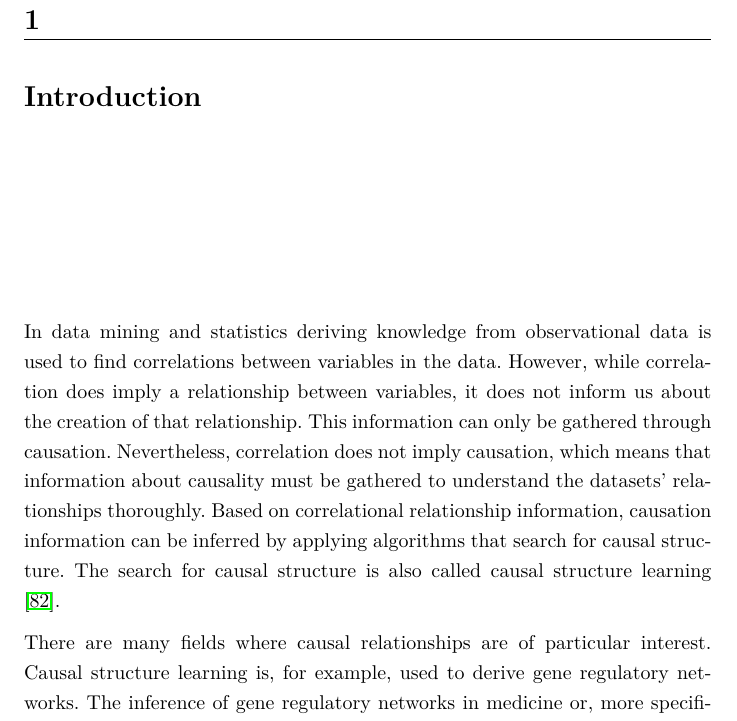
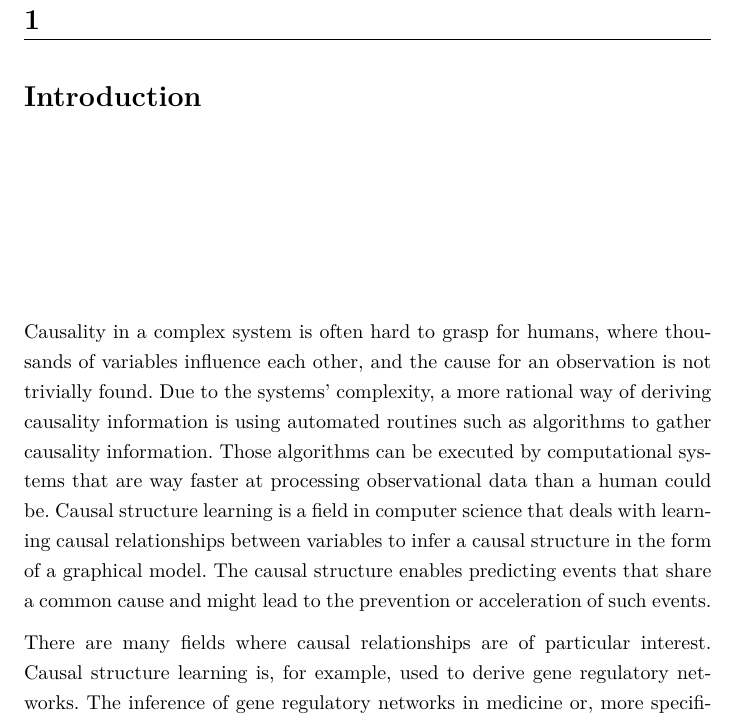
Before and after one commit to milanpro/Masterthesis-Milan, a LaTeX thesis (thesis.tex, which reads sections/1_introduction.tex): part of page 13 of 79, cut so that both start at the same text. Compiled offline with pdfLaTeX.

Commit message:
Atlernative introduction

```diff
--- a/sections/1_introduction.tex
+++ b/sections/1_introduction.tex
@@ -1,6 +1,9 @@
 %!TEX root = ../thesis.tex
 \chapter{Introduction}
-In data mining and statistics deriving knowledge from observational data is used to find correlations between variables in the data. However, while correlation does imply a relationship between variables, it does not inform us about the creation of that relationship. This information can only be gathered through causation. Nevertheless, correlation does not imply causation, which means that information about causality must be gathered to understand the datasets' relationships thoroughly. Based on correlational relationship information, causation information can be inferred by applying algorithms that search for causal structure. The search for causal structure is also called causal structure learning \cite{spirtesCausationPredictionSearch1993}.
+Causality in a complex system is often hard to grasp for humans, where thousands of variables influence each other, and the cause for an observation is not trivially found. Due to the systems' complexity, a more rational way of deriving causality information is using automated routines such as algorithms to gather causality information.  Those algorithms can be executed by computational systems that are way faster at processing observational data than a human could be.
+Causal structure learning is a field in computer science that deals with learning causal relationships between variables to infer a causal structure in the form of a graphical model. The causal structure enables predicting events that share a common cause and might lead to the prevention or acceleration of such events.
+
+%In data mining and statistics deriving knowledge from observational data is used to find correlations between variables in the data. However, while correlation does imply a relationship between variables, it does not inform us about the creation of that relationship. This information can only be gathered through causation. Nevertheless, correlation does not imply causation, which means that information about causality must be gathered to understand the datasets' relationships thoroughly. Based on correlational relationship information, causation information can be inferred by applying algorithms that search for causal structure. The search for causal structure is also called causal structure learning \cite{spirtesCausationPredictionSearch1993}.
 
 There are many fields where causal relationships are of particular interest. Causal structure learning is, for example, used to derive gene regulatory networks. The inference of gene regulatory networks in medicine or, more specifically, genetic research can help to estimate causal effects among genes \cite{rauJointEstimationCausal2013}.
 In these fields, datasets are often large-scale and high-dimensional resulting in long execution times, which hinders the application of causal structure learning in real-world settings.
```
